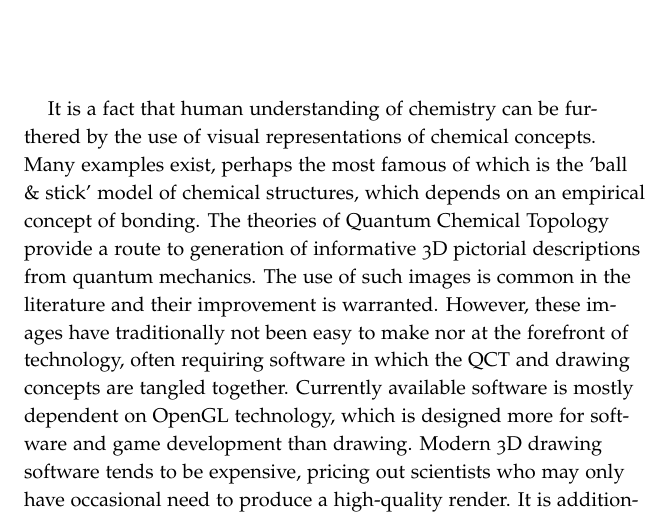
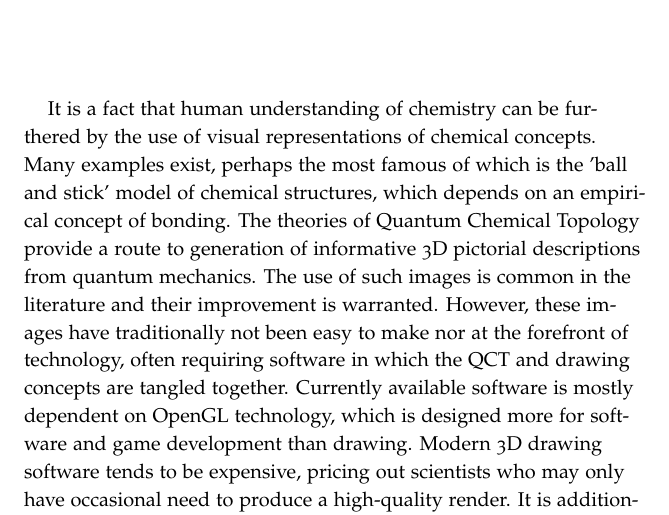
Before and after one commit to MJLMills/rhorix, a LaTeX book (documentation/Manual.tex): part of page 9 of 26, cut so that both start at the same text. Compiled offline with pdfLaTeX.

Commit message:
remove ampersand

```diff
--- a/documentation/Manual.tex
+++ b/documentation/Manual.tex
@@ -205,7 +205,7 @@ Documentation for \programName{} is created with the Tufte-\LaTeX package:
 \cleardoublepage
 \chapter*{Introduction}
 
-It is a fact that human understanding of chemistry can be furthered by the use of visual representations of chemical concepts. Many examples exist, perhaps the most famous of which is the 'ball \& stick' model of chemical structures, which depends on an empirical concept of bonding. The theories of Quantum Chemical Topology provide a route to generation of informative 3D pictorial descriptions from quantum mechanics. The use of such images is common in the literature and their improvement is warranted.
+It is a fact that human understanding of chemistry can be furthered by the use of visual representations of chemical concepts. Many examples exist, perhaps the most famous of which is the 'ball and stick' model of chemical structures, which depends on an empirical concept of bonding. The theories of Quantum Chemical Topology provide a route to generation of informative 3D pictorial descriptions from quantum mechanics. The use of such images is common in the literature and their improvement is warranted.
 However, these images have traditionally not been easy to make nor at the forefront of technology, often requiring software in which the QCT and drawing concepts are tangled together. Currently available software is mostly dependent on OpenGL technology, which is designed more for software and game development than drawing. Modern 3D drawing software tends to be expensive, pricing out scientists who may only have occasional need to produce a high-quality render. It is additionally atypical for 3D artists to be involved in production of scientific images.
 \par{}
 The program described in this document, \programName{}, is provided to bridge the worlds of QCT calculations and state of the art imaging software, and is built upon the free and open source 3D drawing suite Blender. Blender supports modeling, animation and rendering of 3D scenes, and provides an API for Python scripting allowing the writing of extensions to its functionality (termed Add-Ons). The centerpiece of \programName{} is an Add-On, which allows the user to read a file containing a set of objects constituting the topology of a 3D scalar function of the wavefunction (the electron density $\rho(\vec{r})$ being the canonical example) and creates corresponding 3D objects for manipulation in Blender.
```
